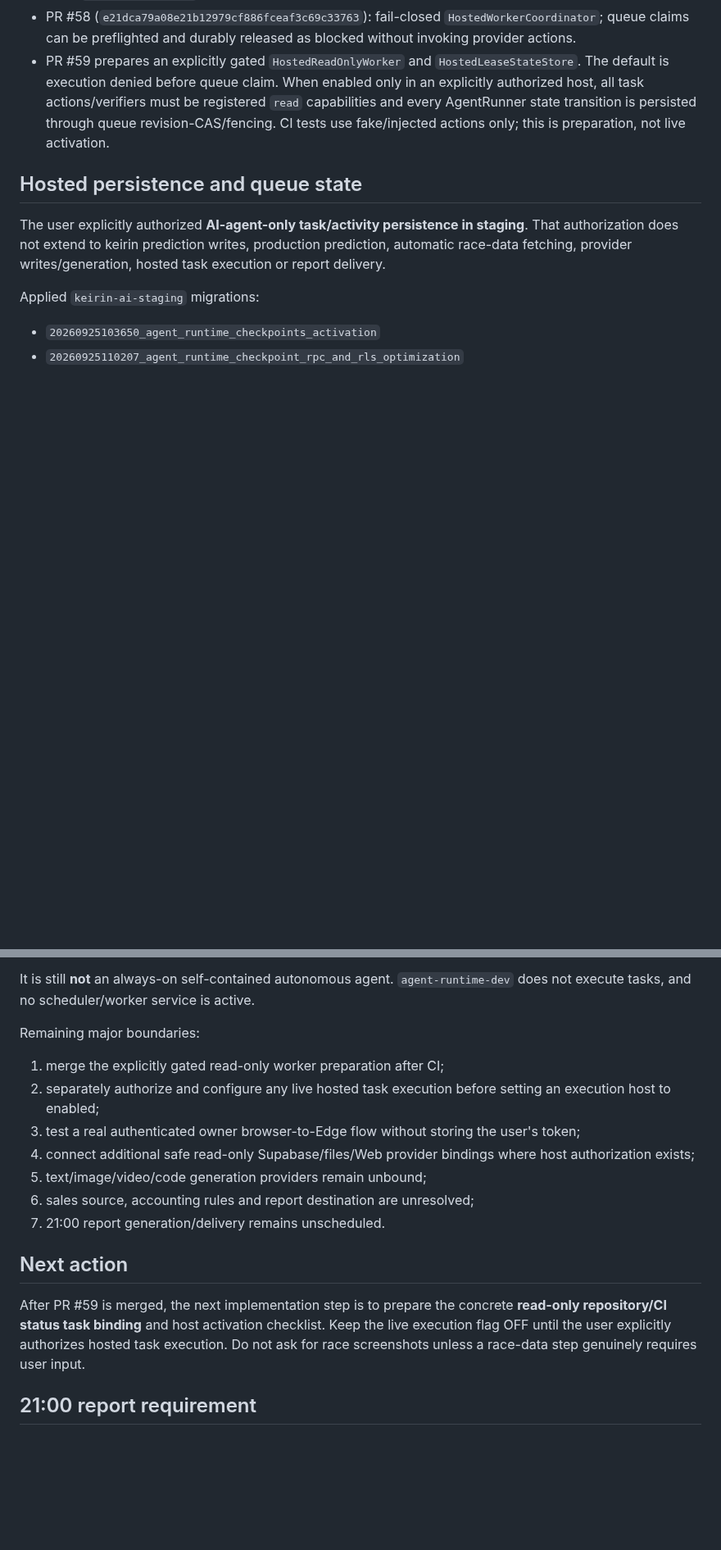
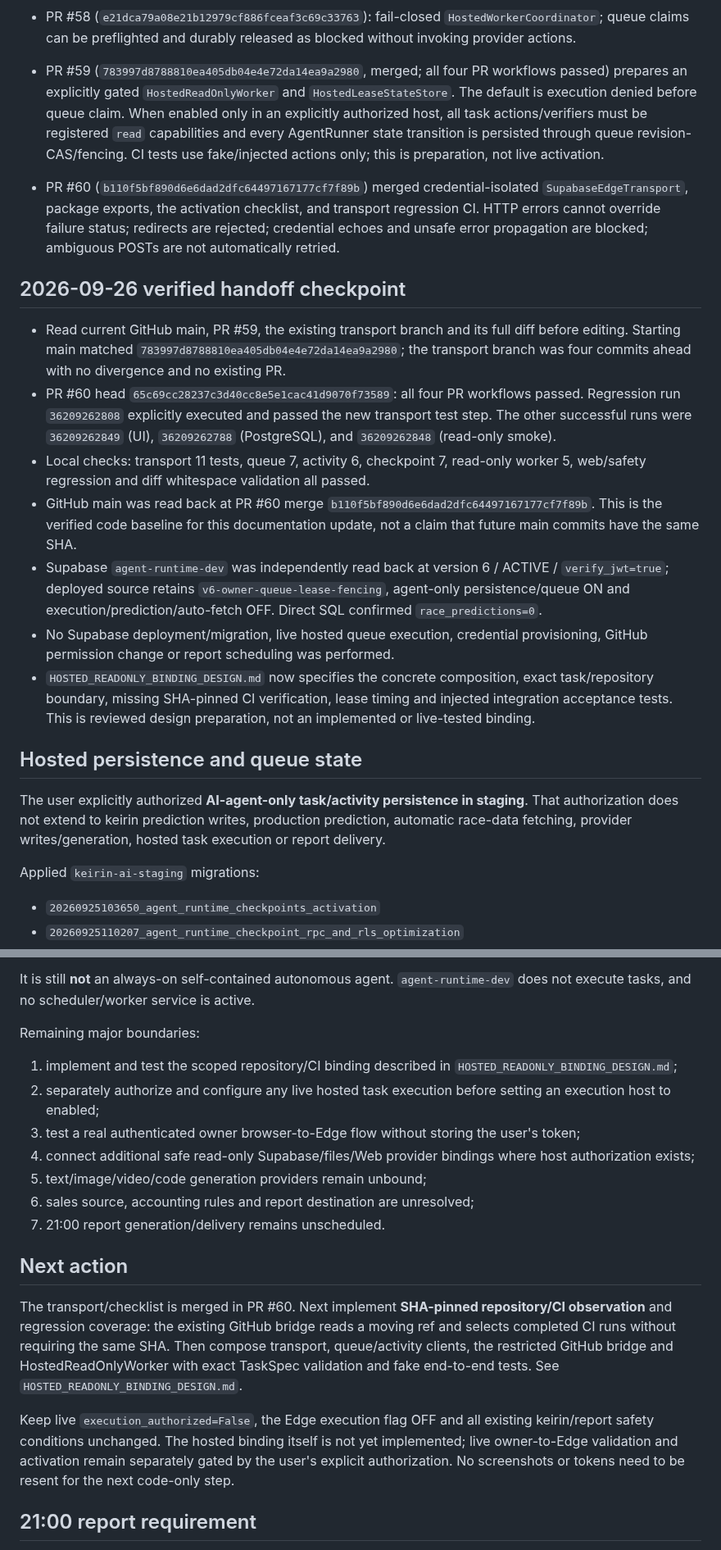
Before and after one commit to bzlove178100/-keirin-ai-web, a Markdown page: WORK_STATUS.md, 2 parts joined by grey strips. Shown at 82% size. Rendered like a GitHub page; blank space fills up the shorter version.

Commit message:
docs: record verified transport merge and next binding boundary

```diff
--- a/WORK_STATUS.md
+++ b/WORK_STATUS.md
@@ -35,7 +35,19 @@ Key merged milestones:
 - PR #56 (`94c98cb10cc7324dbcd16dae1cdb9f35ef7c4e45`): owner-only append/read activity persistence and strict `HostedActivityClient`.
 - PR #57 (`6600d8174bc52f6dd3937e8f5a4acccd05871261`): crash-safe queue lease/fencing, bounded attempts, strict `HostedQueueClient`, explicit expired-lease reconciliation and PostgreSQL 17 fencing tests.
 - PR #58 (`e21dca79a08e21b12979cf886fceaf3c69c33763`): fail-closed `HostedWorkerCoordinator`; queue claims can be preflighted and durably released as blocked without invoking provider actions.
-- PR #59 prepares an explicitly gated `HostedReadOnlyWorker` and `HostedLeaseStateStore`. The default is execution denied before queue claim. When enabled only in an explicitly authorized host, all task actions/verifiers must be registered `read` capabilities and every AgentRunner state transition is persisted through queue revision-CAS/fencing. CI tests use fake/injected actions only; this is preparation, not live activation.
+- PR #59 (`783997d8788810ea405db04e4e72da14ea9a2980`, merged; all four PR workflows passed) prepares an explicitly gated `HostedReadOnlyWorker` and `HostedLeaseStateStore`. The default is execution denied before queue claim. When enabled only in an explicitly authorized host, all task actions/verifiers must be registered `read` capabilities and every AgentRunner state transition is persisted through queue revision-CAS/fencing. CI tests use fake/injected actions only; this is preparation, not live activation.
+
+- PR #60 (`b110f5bf890d6e6dad2dfc64497167177cf7f89b`) merged credential-isolated `SupabaseEdgeTransport`, package exports, the activation checklist, and transport regression CI. HTTP errors cannot override failure status; redirects are rejected; credential echoes and unsafe error propagation are blocked; ambiguous POSTs are not automatically retried.
+
+## 2026-09-26 verified handoff checkpoint
+
+- Read current GitHub main, PR #59, the existing transport branch and its full diff before editing. Starting main matched `783997d8788810ea405db04e4e72da14ea9a2980`; the transport branch was four commits ahead with no divergence and no existing PR.
+- PR #60 head `65c69cc28237c3d40cc8e5e1cac41d9070f73589`: all four PR workflows passed. Regression run `36209262808` explicitly executed and passed the new transport test step. The other successful runs were `36209262849` (UI), `36209262788` (PostgreSQL), and `36209262848` (read-only smoke).
+- Local checks: transport 11 tests, queue 7, activity 6, checkpoint 7, read-only worker 5, web/safety regression and diff whitespace validation all passed.
+- GitHub main was read back at PR #60 merge `b110f5bf890d6e6dad2dfc64497167177cf7f89b`. This is the verified code baseline for this documentation update, not a claim that future main commits have the same SHA.
+- Supabase `agent-runtime-dev` was independently read back at version 6 / ACTIVE / `verify_jwt=true`; deployed source retains `v6-owner-queue-lease-fencing`, agent-only persistence/queue ON and execution/prediction/auto-fetch OFF. Direct SQL confirmed `race_predictions=0`.
+- No Supabase deployment/migration, live hosted queue execution, credential provisioning, GitHub permission change or report scheduling was performed.
+- `HOSTED_READONLY_BINDING_DESIGN.md` now specifies the concrete composition, exact task/repository boundary, missing SHA-pinned CI verification, lease timing and injected integration acceptance tests. This is reviewed design preparation, not an implemented or live-tested binding.
 
 ## Hosted persistence and queue state
 
@@ -111,7 +123,7 @@ It is still **not** an always-on self-contained autonomous agent. `agent-runtime
 
 Remaining major boundaries:
 
-1. merge the explicitly gated read-only worker preparation after CI;
+1. implement and test the scoped repository/CI binding described in `HOSTED_READONLY_BINDING_DESIGN.md`;
 2. separately authorize and configure any live hosted task execution before setting an execution host to enabled;
 3. test a real authenticated owner browser-to-Edge flow without storing the user's token;
 4. connect additional safe read-only Supabase/files/Web provider bindings where host authorization exists;
@@ -121,7 +133,9 @@ Remaining major boundaries:
 
 ## Next action
 
-After PR #59 is merged, the next implementation step is to prepare the concrete **read-only repository/CI status task binding** and host activation checklist. Keep the live execution flag OFF until the user explicitly authorizes hosted task execution. Do not ask for race screenshots unless a race-data step genuinely requires user input.
+The transport/checklist is merged in PR #60. Next implement **SHA-pinned repository/CI observation** and regression coverage: the existing GitHub bridge reads a moving ref and selects completed CI runs without requiring the same SHA. Then compose transport, queue/activity clients, the restricted GitHub bridge and HostedReadOnlyWorker with exact TaskSpec validation and fake end-to-end tests. See `HOSTED_READONLY_BINDING_DESIGN.md`.
+
+Keep live `execution_authorized=False`, the Edge execution flag OFF and all existing keirin/report safety conditions unchanged. The hosted binding itself is not yet implemented; live owner-to-Edge validation and activation remain separately gated by the user's explicit authorization. No screenshots or tokens need to be resent for the next code-only step.
 
 ## 21:00 report requirement
 
```
Also changed, not shown: other parts of WORK_STATUS.md (+1 -1 lines).
